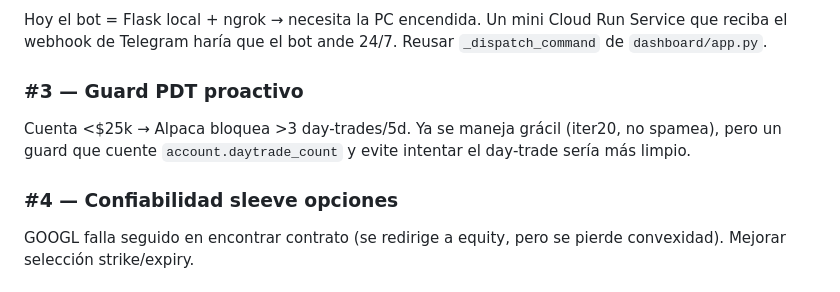
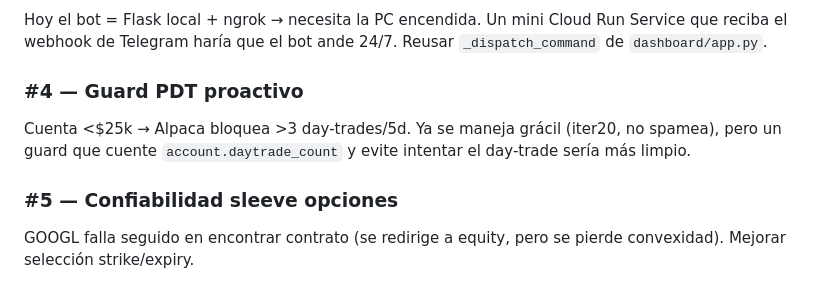
Before and after one commit to sfelix23/alpha-agent, a Markdown page: HANDOFF.md, the part around one of its changes. Rendered like a GitHub page.

```diff
--- a/HANDOFF.md
+++ b/HANDOFF.md
@@ -74,9 +83,9 @@ gcloud config set project alpha-agent-2025
 Hoy el bot = Flask local + ngrok → necesita la PC encendida. Un mini Cloud Run Service que reciba el webhook de Telegram haría que el bot ande 24/7. Reusar `_dispatch_command` de `dashboard/app.py`.
 
-### #3 — Guard PDT proactivo
+### #4 — Guard PDT proactivo
 Cuenta <$25k → Alpaca bloquea >3 day-trades/5d. Ya se maneja grácil (iter20, no spamea), pero un guard que cuente `account.daytrade_count` y evite intentar el day-trade sería más limpio.
 
-### #4 — Confiabilidad sleeve opciones
+### #5 — Confiabilidad sleeve opciones
 GOOGL falla seguido en encontrar contrato (se redirige a equity, pero se pierde convexidad). Mejorar selección strike/expiry.
 
 ### Menores: tail hedge sistemático · modelado de costos en live · más tests del core.
```
Also changed, not shown: other parts of HANDOFF.md (+33 -24 lines).
